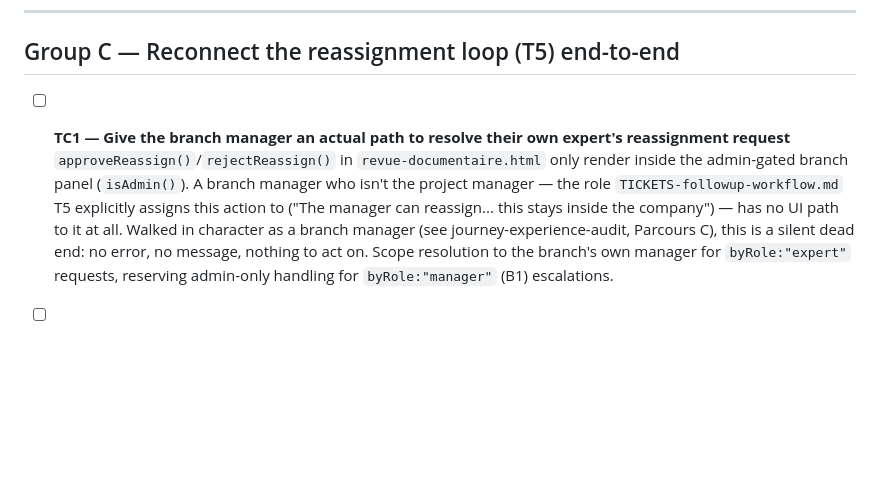
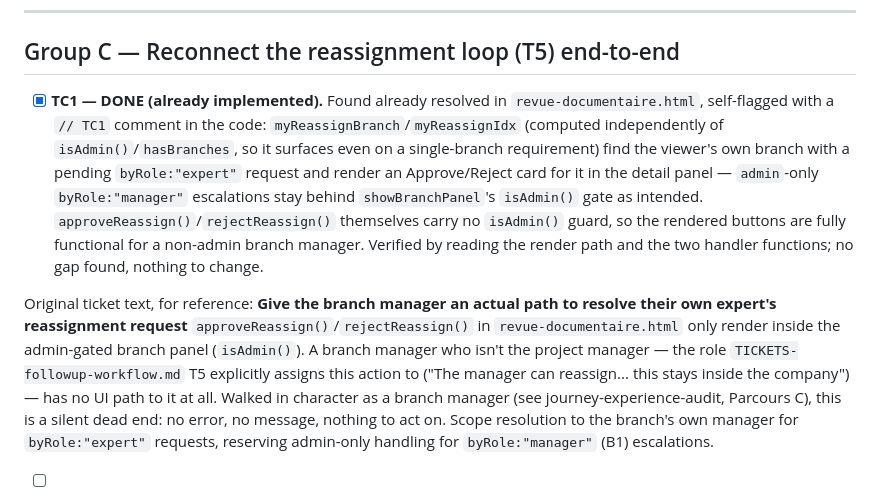
Before and after one commit to thibaudbreton/docreview-prototype, a Markdown page: SPECS/TICKETS-continuity-fixes.md, the part around the change. Rendered like a GitHub page; blank space fills up the shorter version.

Commit message:
TC1: verify branch-manager reassignment path is already implemented
revue-documentaire.html already resolves this (self-flagged // TC1
comment): myReassignBranch/myReassignIdx surface an Approve/Reject
card for a non-admin branch manager's own pending expert-raised
request, independent of isAdmin(); approveReassign()/rejectReassign()
carry no admin guard. Nothing to change.

```diff
--- a/SPECS/TICKETS-continuity-fixes.md
+++ b/SPECS/TICKETS-continuity-fixes.md
@@ -58,7 +58,10 @@ Dashboard states "Version v2.2 uploaded and processed — gap analysis ready (+2
 
 ## Group C — Reconnect the reassignment loop (T5) end-to-end
 
-- [ ] **TC1 — Give the branch manager an actual path to resolve their own expert's reassignment request**
+- [x] **TC1 — DONE (already implemented).** Found already resolved in `revue-documentaire.html`, self-flagged with a `// TC1` comment in the code: `myReassignBranch`/`myReassignIdx` (computed independently of `isAdmin()`/`hasBranches`, so it surfaces even on a single-branch requirement) find the viewer's own branch with a pending `byRole:"expert"` request and render an Approve/Reject card for it in the detail panel — `admin`-only `byRole:"manager"` escalations stay behind `showBranchPanel`'s `isAdmin()` gate as intended. `approveReassign()`/`rejectReassign()` themselves carry no `isAdmin()` guard, so the rendered buttons are fully functional for a non-admin branch manager. Verified by reading the render path and the two handler functions; no gap found, nothing to change.
+
+Original ticket text, for reference:
+**Give the branch manager an actual path to resolve their own expert's reassignment request**
 `approveReassign()`/`rejectReassign()` in `revue-documentaire.html` only render inside the admin-gated branch panel (`isAdmin()`). A branch manager who isn't the project manager — the role `TICKETS-followup-workflow.md` T5 explicitly assigns this action to ("The manager can reassign... this stays inside the company") — has no UI path to it at all. Walked in character as a branch manager (see journey-experience-audit, Parcours C), this is a silent dead end: no error, no message, nothing to act on. Scope resolution to the branch's own manager for `byRole:"expert"` requests, reserving admin-only handling for `byRole:"manager"` (B1) escalations.
 
 - [ ] **TC2 — Make `suivi-experts-et-versions.html` read the shared reassignment mailbox**
```
